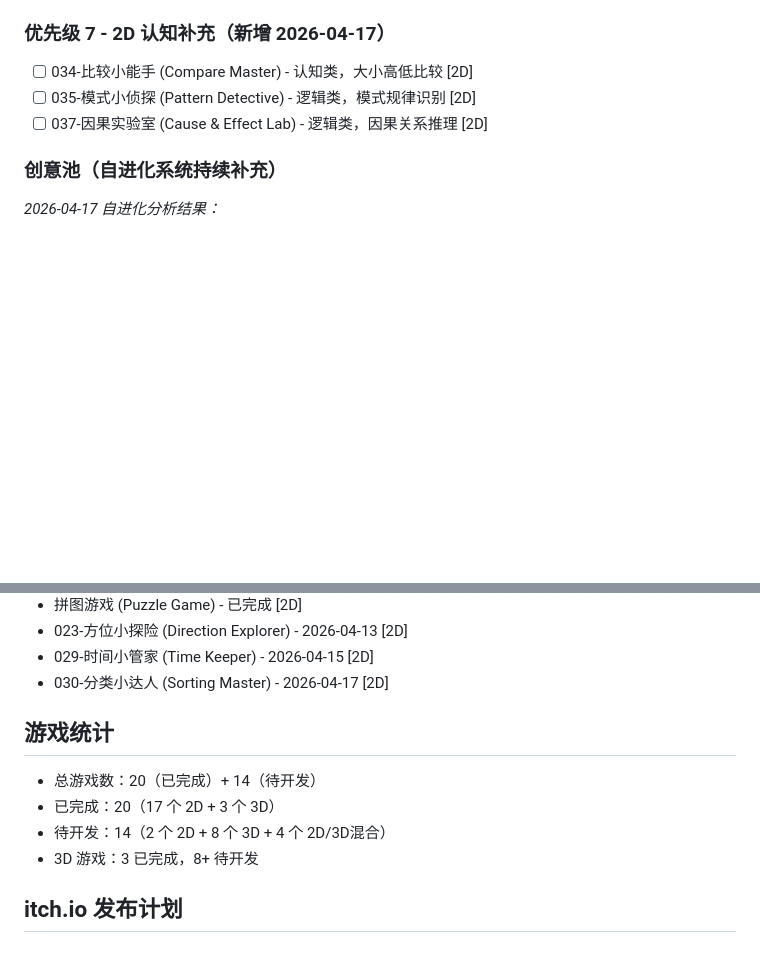
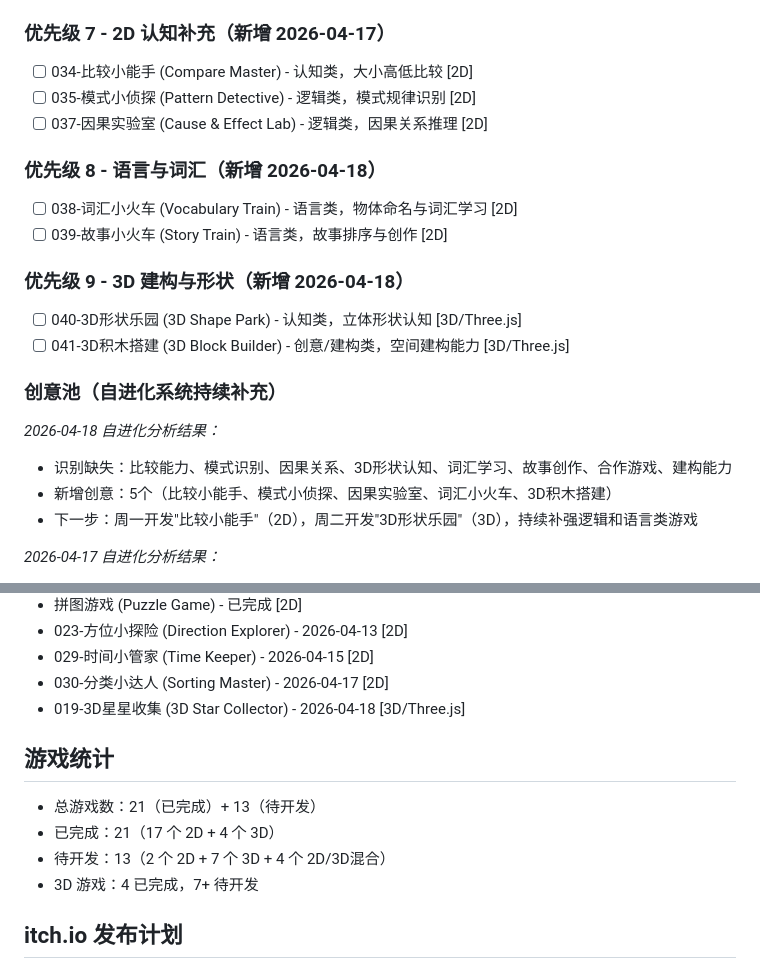
Before and after one commit to mayf3/baby-games, a Markdown page: GAME_QUEUE.md, 2 parts joined by grey strips. GitHub-like rendering; blank space fills up the shorter version.

Commit message:
Update game queue: Mark 019-3d-star-collector as completed, add 5 new game ideas from evolution analysis

```diff
--- a/GAME_QUEUE.md
+++ b/GAME_QUEUE.md
@@ -54,7 +54,20 @@
 - [ ] 035-模式小侦探 (Pattern Detective) - 逻辑类，模式规律识别 [2D]
 - [ ] 037-因果实验室 (Cause & Effect Lab) - 逻辑类，因果关系推理 [2D]
 
+### 优先级 8 - 语言与词汇（新增 2026-04-18）
+- [ ] 038-词汇小火车 (Vocabulary Train) - 语言类，物体命名与词汇学习 [2D]
+- [ ] 039-故事小火车 (Story Train) - 语言类，故事排序与创作 [2D]
+
+### 优先级 9 - 3D 建构与形状（新增 2026-04-18）
+- [ ] 040-3D形状乐园 (3D Shape Park) - 认知类，立体形状认知 [3D/Three.js]
+- [ ] 041-3D积木搭建 (3D Block Builder) - 创意/建构类，空间建构能力 [3D/Three.js]
+
 ### 创意池（自进化系统持续补充）
+_2026-04-18 自进化分析结果：_
+- 识别缺失：比较能力、模式识别、因果关系、3D形状认知、词汇学习、故事创作、合作游戏、建构能力
+- 新增创意：5个（比较小能手、模式小侦探、因果实验室、词汇小火车、3D积木搭建）
+- 下一步：周一开发"比较小能手"（2D），周二开发"3D形状乐园"（3D），持续补强逻辑和语言类游戏
+
 _2026-04-17 自进化分析结果：_
 - 识别缺失：比较能力、模式识别、因果关系、3D形状认知、词汇学习、故事创作、合作游戏、建构能力
 - 新增创意：3个（比较小能手、模式小侦探、因果实验室）
@@ -100,12 +113,13 @@ _2026-04-10 自进化分析结果：_
 - 023-方位小探险 (Direction Explorer) - 2026-04-13 [2D]
 - 029-时间小管家 (Time Keeper) - 2026-04-15 [2D]
 - 030-分类小达人 (Sorting Master) - 2026-04-17 [2D]
+- 019-3D星星收集 (3D Star Collector) - 2026-04-18 [3D/Three.js]
 
 ## 游戏统计
-- 总游戏数：20（已完成）+ 14（待开发）
-- 已完成：20（17 个 2D + 3 个 3D）
-- 待开发：14（2 个 2D + 8 个 3D + 4 个 2D/3D混合）
-- 3D 游戏：3 已完成，8+ 待开发
+- 总游戏数：21（已完成）+ 13（待开发）
+- 已完成：21（17 个 2D + 4 个 3D）
+- 待开发：13（2 个 2D + 7 个 3D + 4 个 2D/3D混合）
+- 3D 游戏：4 已完成，7+ 待开发
 
 ## itch.io 发布计划
 - 精选优质 3D 游戏单独发布到 itch.io（账号：GitHub mayf3 关联）
```
Also changed, not shown: other parts of GAME_QUEUE.md (+1 -1 lines).
